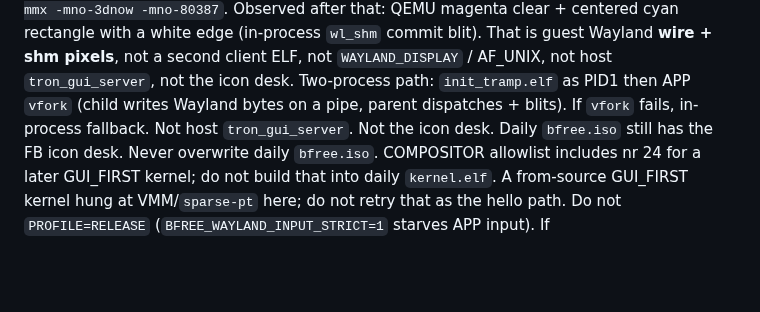
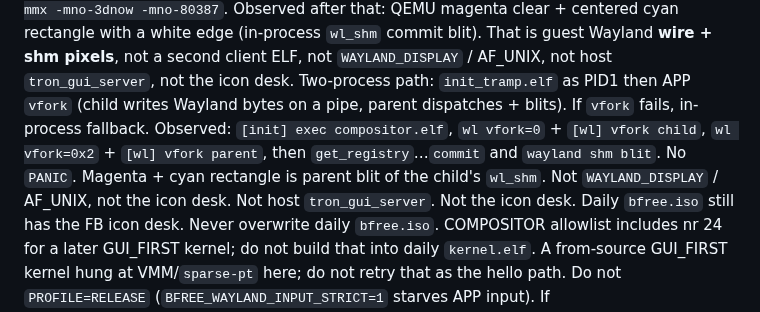
Before and after one commit to HIDEYUKI-KISHIDA/B-Free-master-64bit, a Markdown page: AGENTS.md, the part around the change. Drawn GitHub-style; blank space fills up the shorter version.

Commit message:
docs: observed guest vfork Wayland server+client
Serial shows init exec, vfork child pid 0, parent pid 2, then
wl_shm commit blit. Not the icon desk.

Co-authored-by: HIDEYUKI-KISHIDA <HIDEYUKI-KISHIDA@users.noreply.github.com>

```diff
--- a/AGENTS.md
+++ b/AGENTS.md
@@ -286,7 +286,13 @@ Wayland **wire + shm pixels**, not a second client ELF, not
 `WAYLAND_DISPLAY` / AF_UNIX, not host `tron_gui_server`, not
 the icon desk. Two-process path: `init_tramp.elf` as PID1
 then APP `vfork` (child writes Wayland bytes on a pipe, parent
-dispatches + blits). If `vfork` fails, in-process fallback. Not host `tron_gui_server`. Not the icon desk.
+dispatches + blits). If `vfork` fails, in-process fallback.
+Observed: `[init] exec compositor.elf`, `wl vfork=0` +
+`[wl] vfork child`, `wl vfork=0x2` + `[wl] vfork parent`,
+then `get_registry`…`commit` and `wayland shm blit`. No
+`PANIC`. Magenta + cyan rectangle is parent blit of the
+child's `wl_shm`. Not `WAYLAND_DISPLAY` / AF_UNIX, not the
+icon desk. Not host `tron_gui_server`. Not the icon desk.
 Daily `bfree.iso` still has the FB icon desk. Never overwrite daily `bfree.iso`. COMPOSITOR allowlist
 includes nr 24 for a later GUI_FIRST kernel; do not build that
 into daily `kernel.elf`. A from-source GUI_FIRST kernel hung
```
